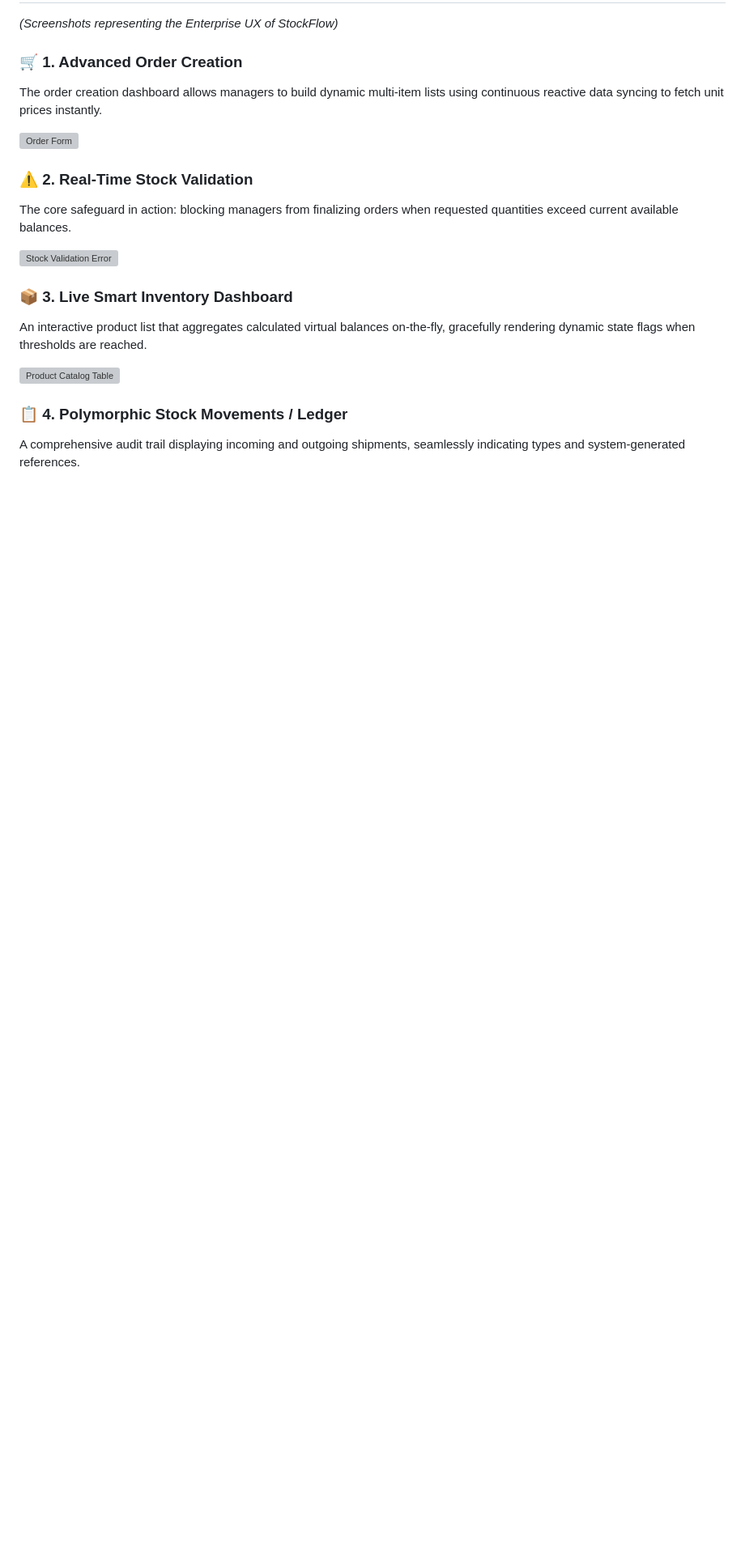
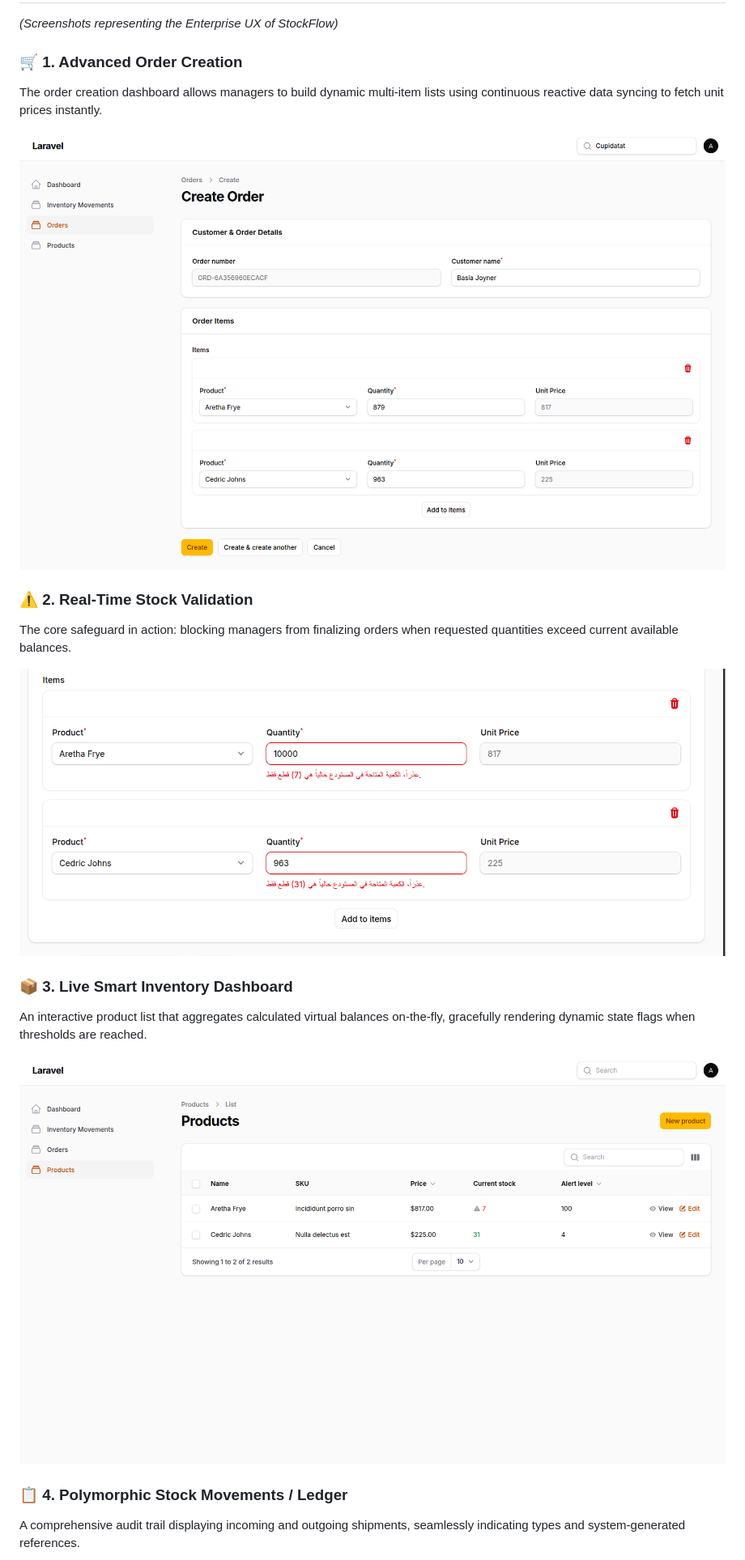
Before and after one commit to hussein-code-lab/StockFlow, a Markdown page: README.md, the part around one of its changes. Shown at 81% size. Rendered like a GitHub page; blank space fills up the shorter version; grey boxes are pictures that could not be loaded.

Commit message:
Update image paths in README and modify clone URL for repository

```diff
--- a/README.md
+++ b/README.md
@@ -38,17 +38,17 @@ Products are monitored continuously against an immutable `alert_level` configura
 ### 🛒 1. Advanced Order Creation
 The order creation dashboard allows managers to build dynamic multi-item lists using continuous reactive data syncing to fetch unit prices instantly.
 
-![Order Form](screenshots/1-order-form.png)
+![Order Form](screenshots/order-form.png)
 
 ### ⚠️ 2. Real-Time Stock Validation
 The core safeguard in action: blocking managers from finalizing orders when requested quantities exceed current available balances.
 
-![Stock Validation Error](screenshots/2-stock-validation.png)
+![Stock Validation Error](screenshots/stock-validation.png)
 
 ### 📦 3. Live Smart Inventory Dashboard
 An interactive product list that aggregates calculated virtual balances on-the-fly, gracefully rendering dynamic state flags when thresholds are reached.
 
-![Product Catalog Table](screenshots/3-product-catalog.png)
+![Product Catalog Table](screenshots/product-catalog.png)
 
 ### 📋 4. Polymorphic Stock Movements / Ledger
 A comprehensive audit trail displaying incoming and outgoing shipments, seamlessly indicating types and system-generated references.
```
Also changed, not shown: other parts of README.md (+2 -2 lines).
